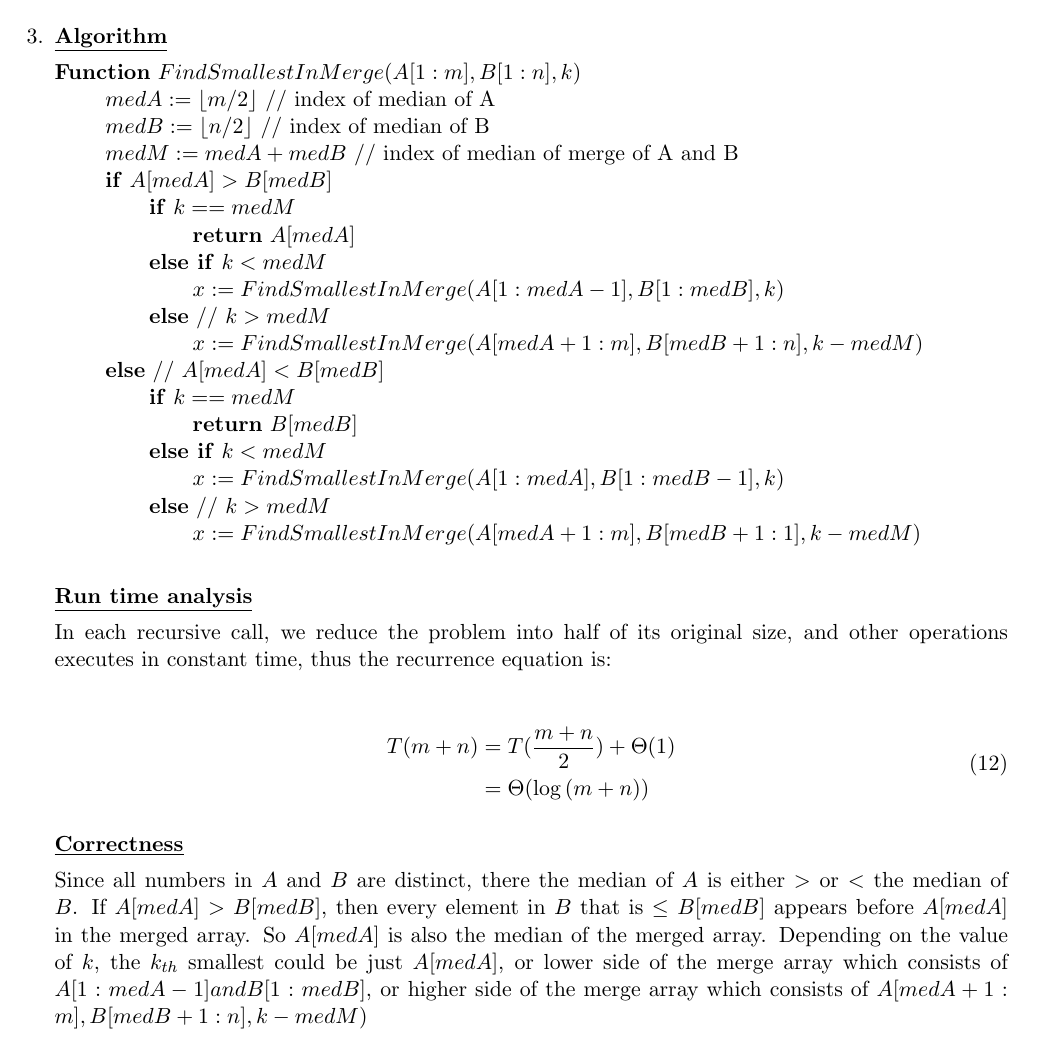
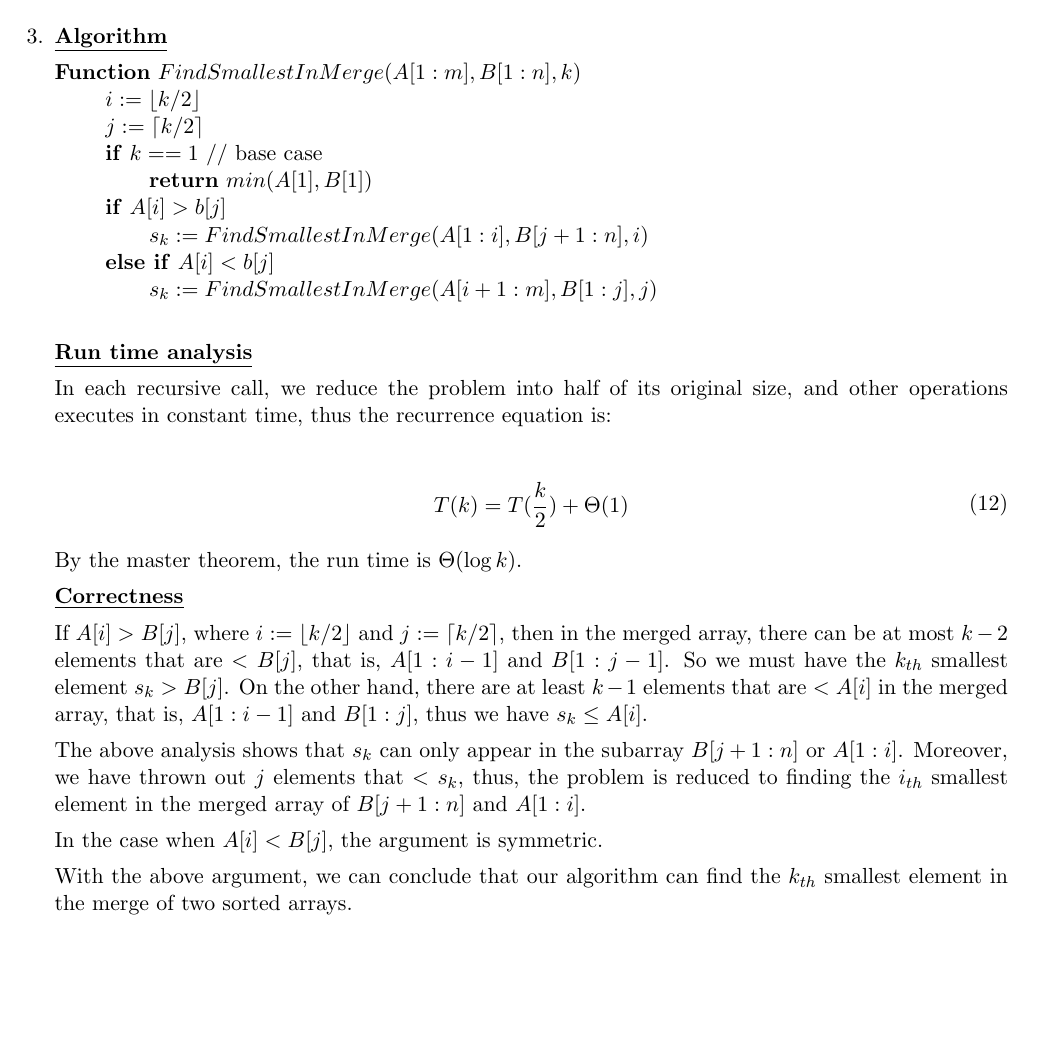
Before and after one commit to imsure/study_notes, a LaTeX problem sheet (cs545/hw2/hw2_sol.tex): part of page 4 of 4, cut so that both start at the same text, the shorter picture padded with empty space. Compiled offline with pdfLaTeX.

Commit message:
correct solution for problem 3

```diff
--- a/cs545/hw2/hw2_sol.tex
+++ b/cs545/hw2/hw2_sol.tex
@@ -271,24 +271,14 @@ Student: \Author\\
   \underline{\textbf{Algorithm}}
 
   \textbf{Function} $FindSmallestInMerge(A[1:m], B[1:n], k)$\\
-  \-\hspace{2em} $medA := \floor{m/2}$ // index of median of A \\
-  \-\hspace{2em} $medB := \floor{n/2}$ // index of median of B \\
-  \-\hspace{2em} $medM := medA + medB$ // index of median of merge of A
-  and B \\
-  \-\hspace{2em} \textbf{if} $A[medA] > B[medB]$\\
-  \-\hspace{4em} \textbf{if} $k == medM$\\
-  \-\hspace{6em} \textbf{return} $A[medA]$\\
-  \-\hspace{4em} \textbf{else if} $k < medM$\\
-  \-\hspace{6em} $ x := FindSmallestInMerge(A[1:medA-1], B[1:medB], k)$\\
-  \-\hspace{4em} \textbf{else} // $k > medM$\\
-  \-\hspace{6em} $ x := FindSmallestInMerge(A[medA+1:m], B[medB+1:n], k-medM)$\\
-  \-\hspace{2em} \textbf{else} // $A[medA] < B[medB]$\\
-  \-\hspace{4em} \textbf{if} $k == medM$\\
-  \-\hspace{6em} \textbf{return} $B[medB]$\\
-  \-\hspace{4em} \textbf{else if} $k < medM$\\
-  \-\hspace{6em} $ x := FindSmallestInMerge(A[1:medA], B[1:medB-1], k)$\\
-  \-\hspace{4em} \textbf{else} // $k > medM$\\
-  \-\hspace{6em} $ x := FindSmallestInMerge(A[medA+1:m], B[medB+1:1], k-medM)$\\
+  \-\hspace{2em} $i := \floor{k/2}$ \\
+  \-\hspace{2em} $j := \ceil{k/2}$ \\
+  \-\hspace{2em} \textbf{if} $k == 1$ // base case \\
+  \-\hspace{4em} \textbf{return} $min(A[1], B[1])$  \\
+  \-\hspace{2em} \textbf{if} $A[i] > b[j]$ \\
+  \-\hspace{4em} $ s_k := FindSmallestInMerge(A[1:i], B[j+1:n], i)$\\
+  \-\hspace{2em} \textbf{else if} $A[i] < b[j]$ \\
+  \-\hspace{4em} $ s_k := FindSmallestInMerge(A[i+1:m], B[1:j], j)$\\
 
   \underline{\textbf{Run time analysis}}
 
@@ -298,22 +288,29 @@ Student: \Author\\
 
   \begin{equation}
     \begin{split}
-      T(m+n) &= T(\frac{m+n}{2}) + \Theta(1)\\
-      &= \Theta(\log {(m+n)})
+      T(k) &= T(\frac{k}{2}) + \Theta(1)
     \end{split}
   \end{equation}
+  By the master theorem, the run time is $\Theta(\log {k})$.
 
   \underline{\textbf{Correctness}}
 
-  Since all numbers in $A$ and $B$ are distinct, there the median of
-  $A$ is either $>$ or $<$ the median of $B$.
-  If $A[medA] > B[medB]$, then every element in $B$ that is $\leq$
-  $B[medB]$ appears before $A[medA]$ in the merged array. So $A[medA]$
-  is also the median of the merged array. Depending on the value of
-  $k$, the $k_{th}$ smallest could be just $A[medA]$, or lower side of
-  the merge array which consists of $A[1:medA-1] and B[1:medB]$, or
-  higher side of the merge array which consists of $A[medA+1:m],
-  B[medB+1:n], k-medM)$
+  If $A[i] > B[j]$, where $i := \floor{k/2}$ and $j := \ceil{k/2}$,
+  then in the merged array, there can be at most $k-2$ elements that
+  are $<$ $B[j]$, that is, $A[1:i-1]$ and $B[1:j-1]$. So we must have
+  the $k_{th}$ smallest element $s_k > B[j]$. On the other hand, there
+  are at least $k-1$ elements that are $< A[i]$ in the merged array,
+  that is, $A[1:i-1]$ and $B[1:j]$, thus we have $s_k \leq A[i]$.
+
+  The above analysis shows that $s_k$ can only appear in the subarray
+  $B[j+1:n]$ or $A[1:i]$. Moreover, we have thrown out $j$ elements
+  that $<$ $s_k$, thus, the problem is reduced to finding the $i_{th}$
+  smallest element in the merged array of $B[j+1:n]$ and $A[1:i]$.
+
+  In the case when $A[i] < B[j]$, the argument is symmetric.
+
+  With the above argument, we can conclude that our algorithm can find
+  the $k_{th}$ smallest element in the merge of two sorted arrays.
 
 \end{enumerate}
 \end{document}
```
Also changed, not shown: cs545/hw2/hw2_sol.pdf, cs545/hw2/hw2_sol.tex (4 more changed lines).
